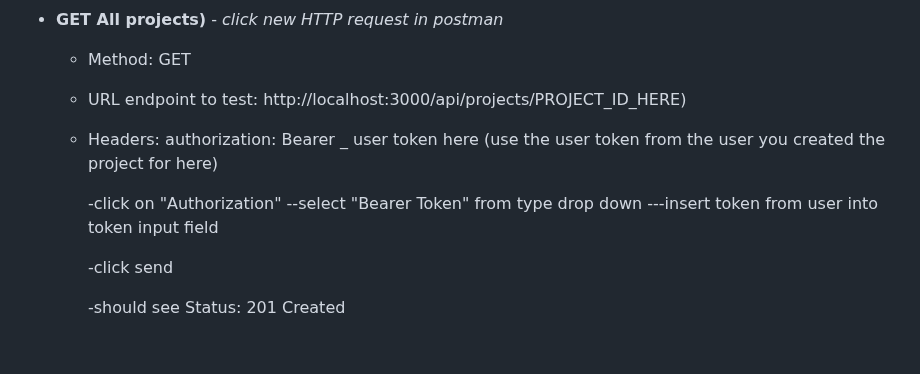
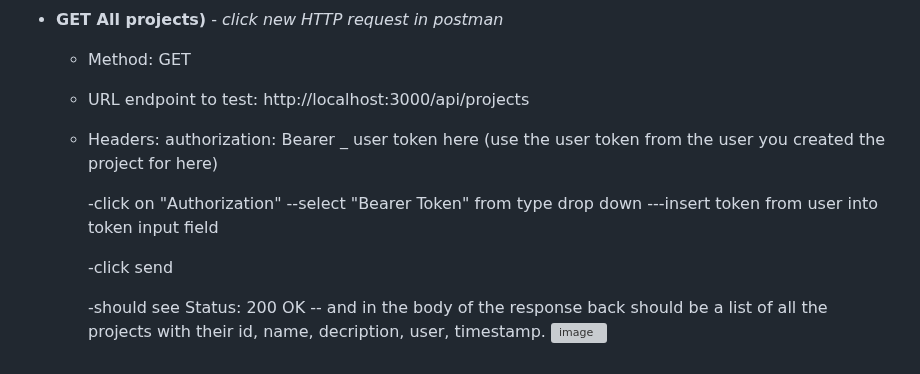
Before and after one commit to FrancesReagan/task-master-api, a Markdown page: README.md, the part around the change. Drawn GitHub-style; grey boxes are pictures that could not be loaded.

```diff
--- a/README.md
+++ b/README.md
@@ -200,7 +200,7 @@ __MANUAL TESTING with POSTMAN ext in VS CODE__
   _click new HTTP request in postman_
      - Method: GET
 
-     - URL endpoint to test: http://localhost:3000/api/projects/PROJECT_ID_HERE)
+     - URL endpoint to test: http://localhost:3000/api/projects
 
      - Headers: authorization: Bearer _ user token here (use the user token from the user you created the project for here)
 
@@ -208,4 +208,5 @@ __MANUAL TESTING with POSTMAN ext in VS CODE__
 
           -click send
 
-          -should see Status: 201 Created
+          -should see Status: 200 OK  -- and in the body of the response back should be a list of all the projects with their id, name, decription, user, timestamp.
+            <img width="1280" height="764" alt="image" src="https://github.com/user-attachments/assets/d97c5626-b5b6-43f8-84a8-3385c3bfec80" />
```
